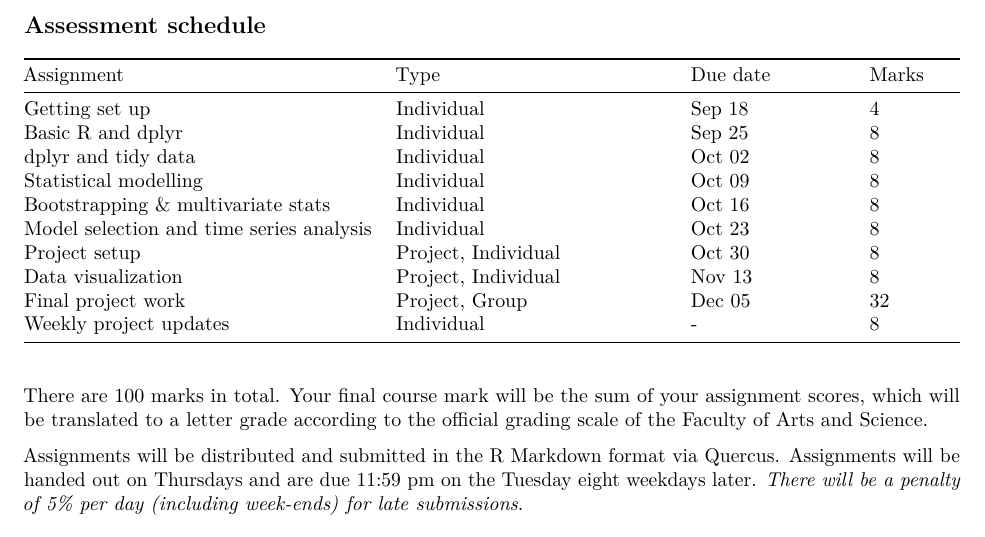
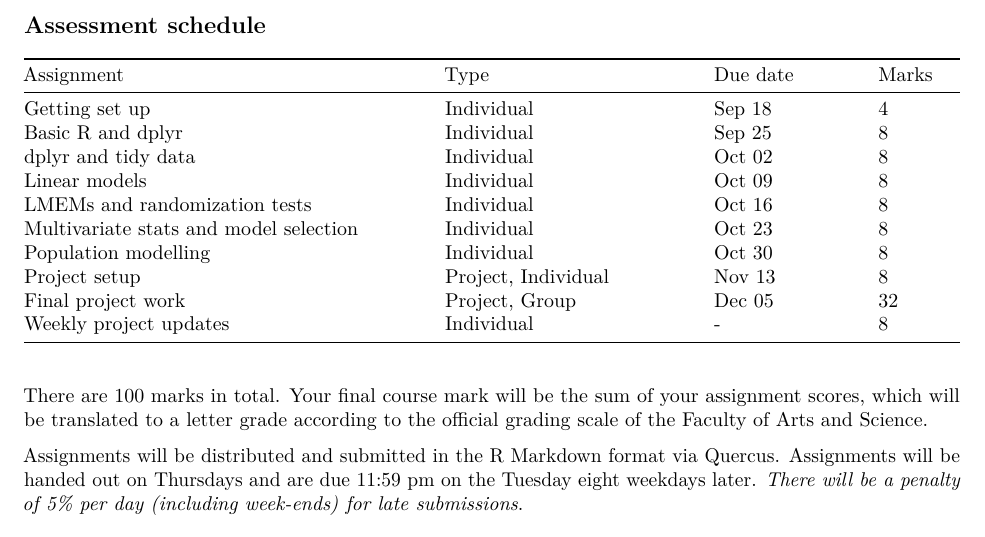
Before and after one commit to UofTCoders/rcourse, an R Markdown document (index.Rmd): part of page 3 of 4, cut so that both start at the same text. Rendered offline with R 4.5, knitr and Pandoc, then LaTeX, with nearby package versions.

Commit message:
Change assignment titles

```diff
--- a/index.Rmd
+++ b/index.Rmd
@@ -91,18 +91,18 @@ You should be aware of the University of Toronto Code of Behaviour on Academic M
 | 13   | Dec 04 | Group presentations                                 | Everyone       |
 
 ## Assessment schedule
-| Assignment                | Type                | Due date   | Marks |
-|---------------------------|---------------------|------------|-------|
-| Getting set up            | Individual          | Sep 18     | 4     |
-| Basic R and dplyr         | Individual          | Sep 25     | 8     |
-| dplyr and tidy data       | Individual          | Oct 02     | 8     |
-| Statistical modelling     | Individual          | Oct 09     | 8     |
-| Bootstrapping & multivariate stats            | Individual          | Oct 16     | 8     |
-| Model selection and time series analysis    | Individual          | Oct 23     | 8     |
-| Project setup             | Project, Individual | Oct 30     | 8     |
-| Data visualization        | Project, Individual | Nov 13     | 8     |
-| Final project work        | Project, Group      | Dec 05     | 32    |
-| Weekly project updates    | Individual          | -          | 8     |
+| Assignment                       | Type                | Due date   | Marks |
+|----------------------------------|---------------------|------------|-------|
+| Getting set up                   | Individual          | Sep 18     | 4     |
+| Basic R and dplyr                | Individual          | Sep 25     | 8     |
+| dplyr and tidy data              | Individual          | Oct 02     | 8     |
+| Linear models                    | Individual          | Oct 09     | 8     |
+| LMEMs and randomization tests    | Individual          | Oct 16     | 8     |
+| Multivariate stats and model selection | Individual    | Oct 23     | 8     |
+| Population modelling             | Individual          | Oct 30     | 8     |
+| Project setup                    | Project, Individual | Nov 13     | 8     |
+| Final project work               | Project, Group      | Dec 05     | 32    |
+| Weekly project updates           | Individual          | -          | 8     |
 
 There are 100 marks in total. Your final course mark will be the sum of your assignment scores, which will be translated to a letter grade according to the [official grading scale](http://www.artsci.utoronto.ca/faculty-staff/teacher-info/academic-handbook-for-instructors/sections-9-11#official) of the Faculty of Arts and Science.
 
```
